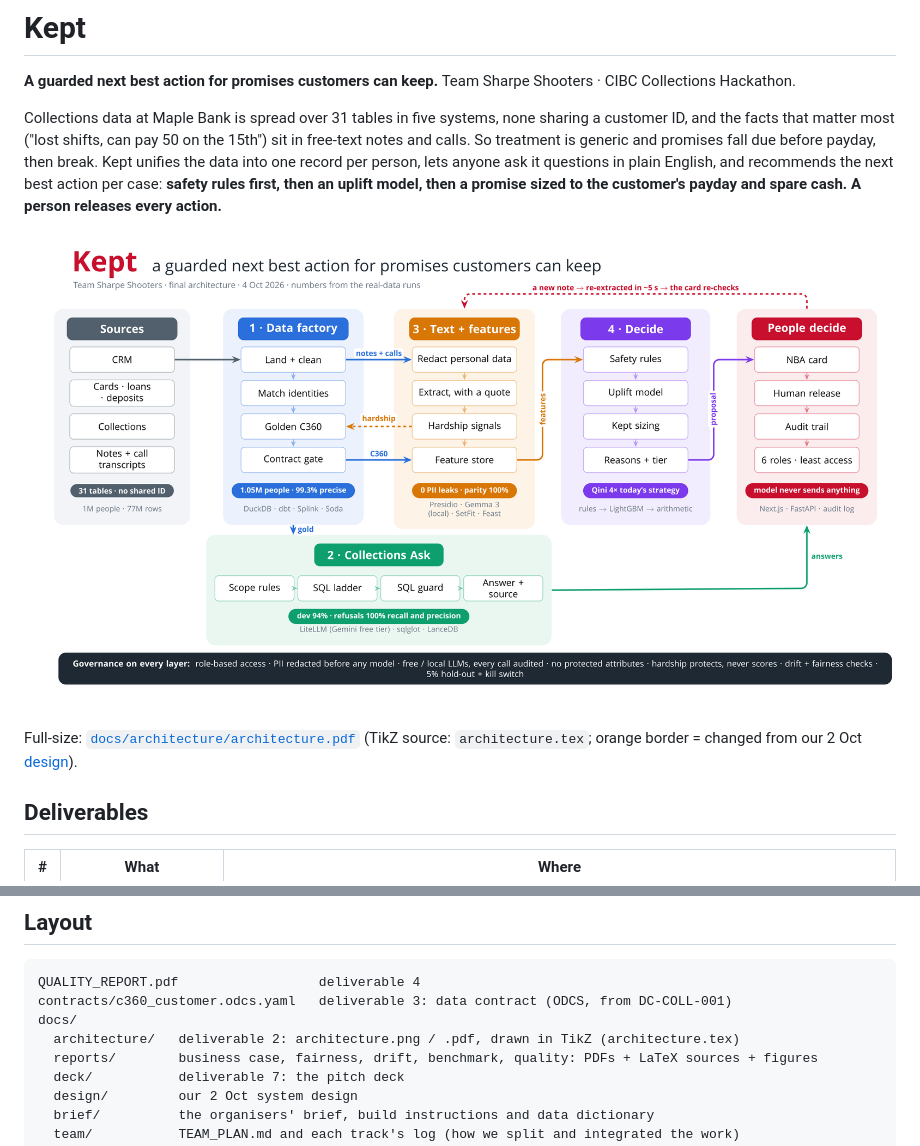
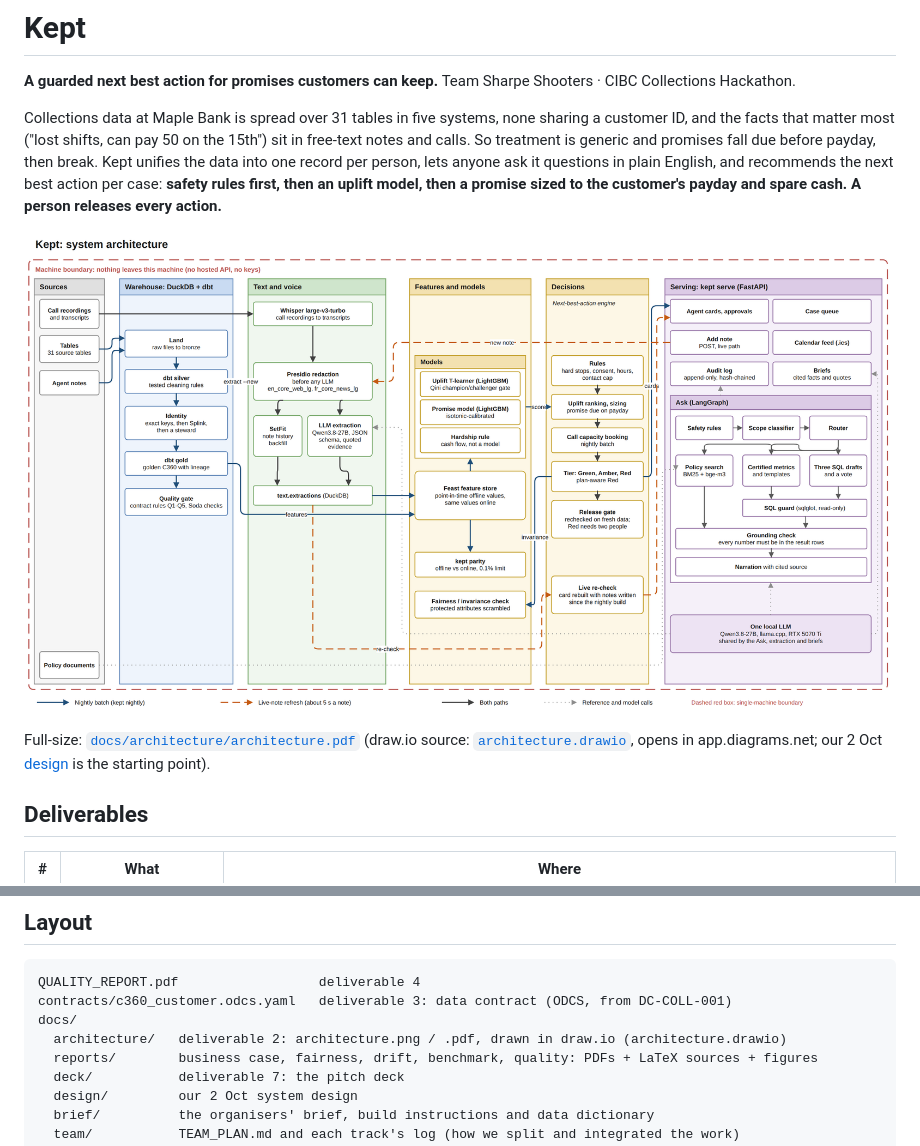
Before and after one commit to shrey715/kept, a Markdown page: README.md, 2 parts joined by grey strips. Drawn GitHub-style; pictures changed too: docs/architecture/architecture.png.

Commit message:
Architecture diagram redrawn in draw.io: source, PNG and PDF replace the TikZ version

```diff
--- a/README.md
+++ b/README.md
@@ -10,8 +10,8 @@ then a promise sized to the customer's payday and spare cash. A person releases
 
 ![Kept architecture](docs/architecture/architecture.png)
 
-Full-size: [`docs/architecture/architecture.pdf`](docs/architecture/architecture.pdf) (TikZ source: `architecture.tex`;
-orange border = changed from our 2 Oct [design](docs/design/SharpeShooters_SystemDesign.pdf)).
+Full-size: [`docs/architecture/architecture.pdf`](docs/architecture/architecture.pdf) (draw.io source: [`architecture.drawio`](docs/architecture/architecture.drawio), opens in app.diagrams.net;
+our 2 Oct [design](docs/design/SharpeShooters_SystemDesign.pdf) is the starting point).
 
 ## Deliverables
 
@@ -341,7 +341,7 @@ The evidence behind each change: [`docs/reports/decisions.md`](docs/reports/deci
 QUALITY_REPORT.pdf                  deliverable 4
 contracts/c360_customer.odcs.yaml   deliverable 3: data contract (ODCS, from DC-COLL-001)
 docs/
-  architecture/   deliverable 2: architecture.png / .pdf, drawn in TikZ (architecture.tex)
+  architecture/   deliverable 2: architecture.png / .pdf, drawn in draw.io (architecture.drawio)
   reports/        business case, fairness, drift, benchmark, quality: PDFs + LaTeX sources + figures
   deck/           deliverable 7: the pitch deck
   design/         our 2 Oct system design
```
Also changed, not shown: 6 other files.
